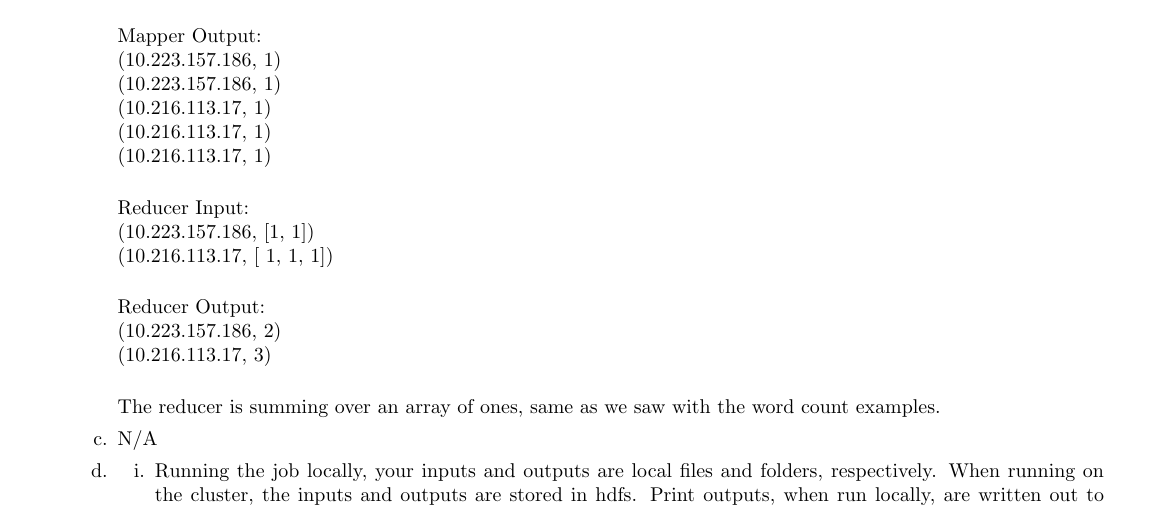
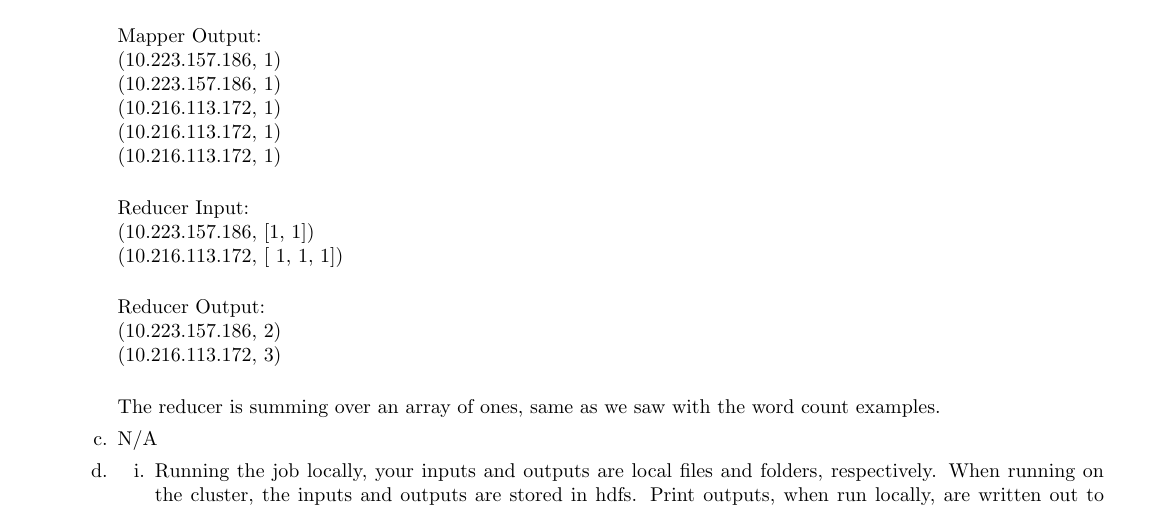
Before and after one commit to jasonwalker80/cse427s, a LaTeX problem sheet (hw5/HW5.tex): part of page 1 of 2, cut so that both start at the same text. Compiled offline with pdfLaTeX.

Commit message:
Fix IP typo.
Unless I'm missing some part of the Mapper, the IP seems truncated.

```diff
--- a/hw5/HW5.tex
+++ b/hw5/HW5.tex
@@ -46,17 +46,17 @@ SVN: jwalker: \url{https://svn.seas.wustl.edu/repositories/jwalker/cse427s_fl17/
 	Mapper Output:\\
 		(10.223.157.186, 1)\\
 		(10.223.157.186, 1)\\
-		(10.216.113.17, 1)\\
-		(10.216.113.17, 1)\\
-		(10.216.113.17, 1)\\
+		(10.216.113.172, 1)\\
+		(10.216.113.172, 1)\\
+		(10.216.113.172, 1)\\
 
 	Reducer Input:\\
 		(10.223.157.186, [1, 1])\\
-		(10.216.113.17, [ 1, 1, 1])\\
+		(10.216.113.172, [ 1, 1, 1])\\
 
 	Reducer Output:\\
 		(10.223.157.186, 2)\\
-		(10.216.113.17, 3)\\
+		(10.216.113.172, 3)\\
 
 	The reducer is summing over an array of ones, same as we saw with the word count examples.
 
```
